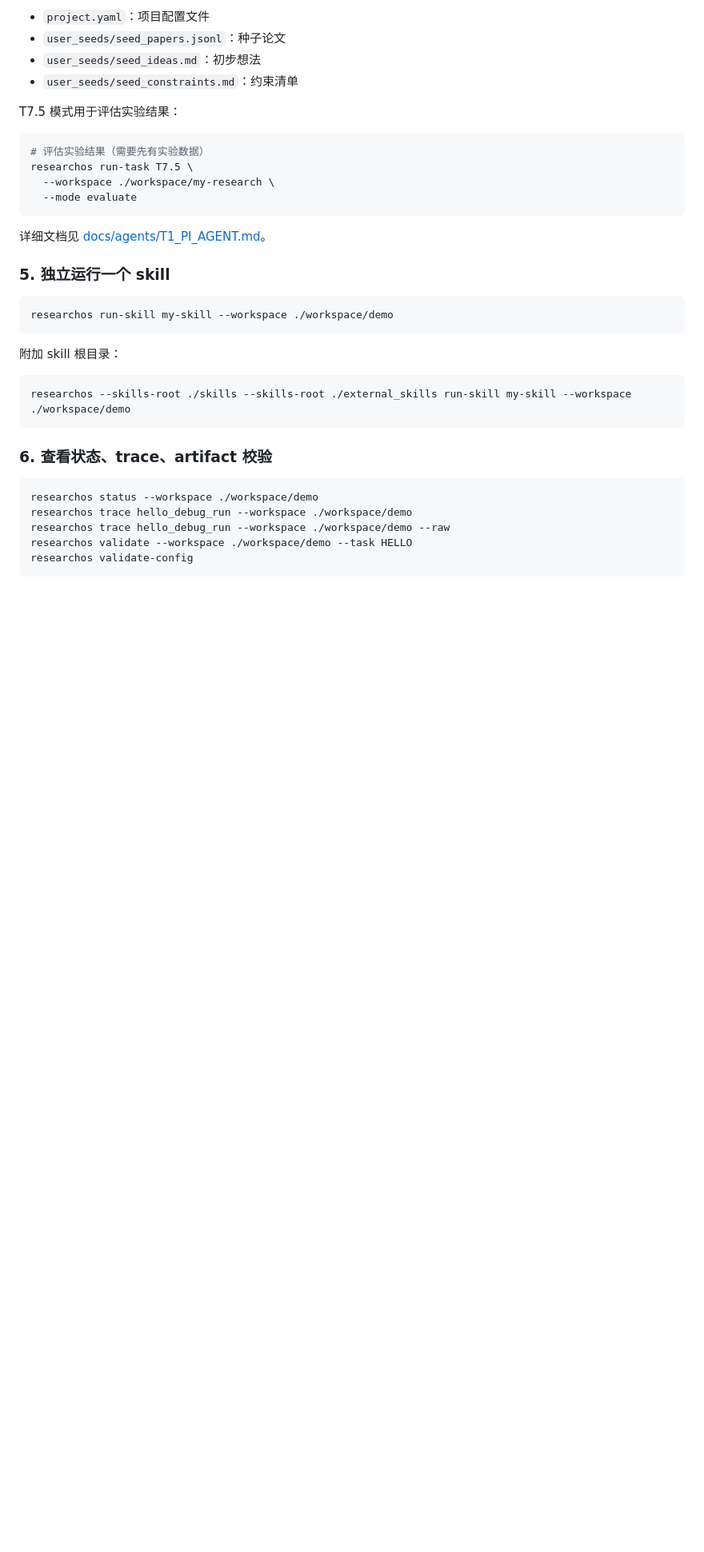
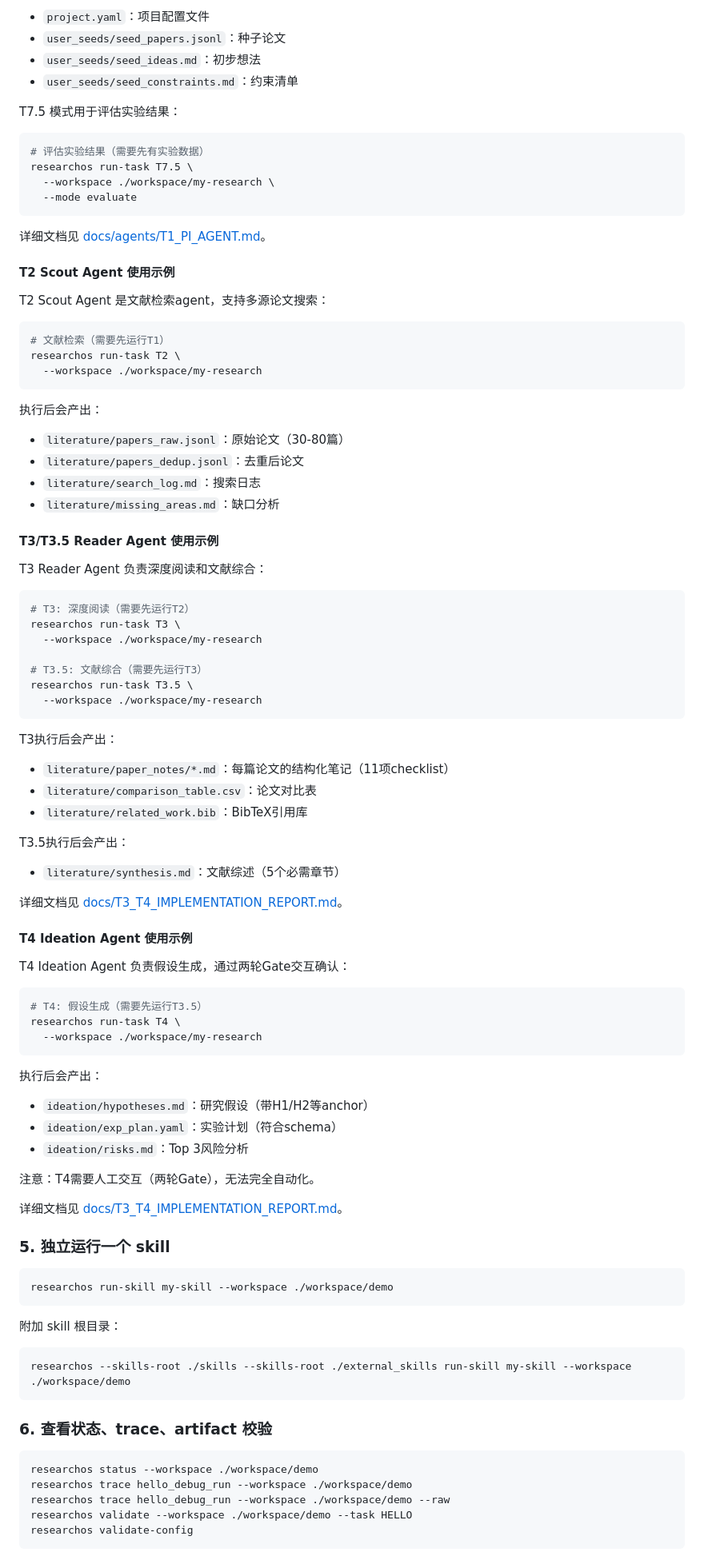
Before and after one commit to MengkunLiang/DIG-ResearchOS, a Markdown page: README.zh-CN.md, the part around one of its changes. Shown at 80% size. Drawn GitHub-style; blank space fills up the shorter version.

Commit message:
docs: 更新README和实现报告
- 更新README.zh-CN.md，添加T3和T4的使用说明
- 新增T3_T4_IMPLEMENTATION_REPORT.md详细实现报告
- 说明当前已实现T1-T4，T5-T9正在开发中

Co-Authored-By: Claude Sonnet 4.6 <noreply@anthropic.com>

````diff
--- a/README.zh-CN.md
+++ b/README.zh-CN.md
@@ -416,6 +418,65 @@ researchos run-task T7.5 \
 ```
 
 详细文档见 [docs/agents/T1_PI_AGENT.md](./docs/agents/T1_PI_AGENT.md)。
+
+#### T2 Scout Agent 使用示例
+
+T2 Scout Agent 是文献检索agent，支持多源论文搜索：
+
+```bash
+# 文献检索（需要先运行T1）
+researchos run-task T2 \
+  --workspace ./workspace/my-research
+```
+
+执行后会产出：
+- `literature/papers_raw.jsonl`：原始论文（30-80篇）
+- `literature/papers_dedup.jsonl`：去重后论文
+- `literature/search_log.md`：搜索日志
+- `literature/missing_areas.md`：缺口分析
+
+#### T3/T3.5 Reader Agent 使用示例
+
+T3 Reader Agent 负责深度阅读和文献综合：
+
+```bash
+# T3: 深度阅读（需要先运行T2）
+researchos run-task T3 \
+  --workspace ./workspace/my-research
+
+# T3.5: 文献综合（需要先运行T3）
+researchos run-task T3.5 \
+  --workspace ./workspace/my-research
+```
+
+T3执行后会产出：
+- `literature/paper_notes/*.md`：每篇论文的结构化笔记（11项checklist）
+- `literature/comparison_table.csv`：论文对比表
+- `literature/related_work.bib`：BibTeX引用库
+
+T3.5执行后会产出：
+- `literature/synthesis.md`：文献综述（5个必需章节）
+
+详细文档见 [docs/T3_T4_IMPLEMENTATION_REPORT.md](./docs/T3_T4_IMPLEMENTATION_REPORT.md)。
+
+#### T4 Ideation Agent 使用示例
+
+T4 Ideation Agent 负责假设生成，通过两轮Gate交互确认：
+
+```bash
+# T4: 假设生成（需要先运行T3.5）
+researchos run-task T4 \
+  --workspace ./workspace/my-research
+```
+
+执行后会产出：
+- `ideation/hypotheses.md`：研究假设（带H1/H2等anchor）
+- `ideation/exp_plan.yaml`：实验计划（符合schema）
+- `ideation/risks.md`：Top 3风险分析
+
+注意：T4需要人工交互（两轮Gate），无法完全自动化。
+
+详细文档见 [docs/T3_T4_IMPLEMENTATION_REPORT.md](./docs/T3_T4_IMPLEMENTATION_REPORT.md)。
 
 ### 5. 独立运行一个 skill
 
````
Also changed, not shown: other parts of README.zh-CN.md (+5 -3 lines), docs/T3_T4_IMPLEMENTATION_REPORT.md (added, +425 -0 lines).
